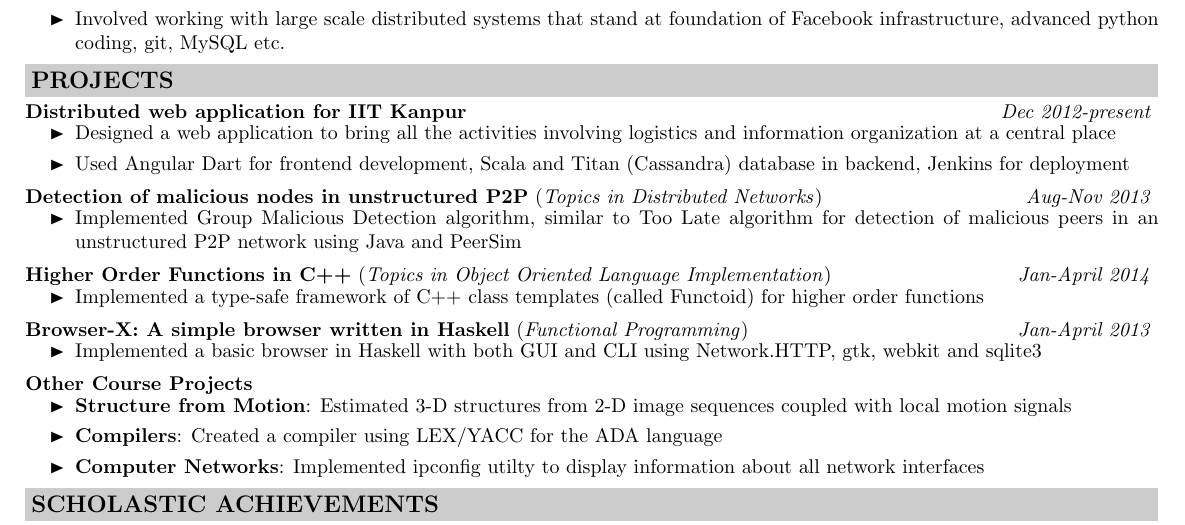
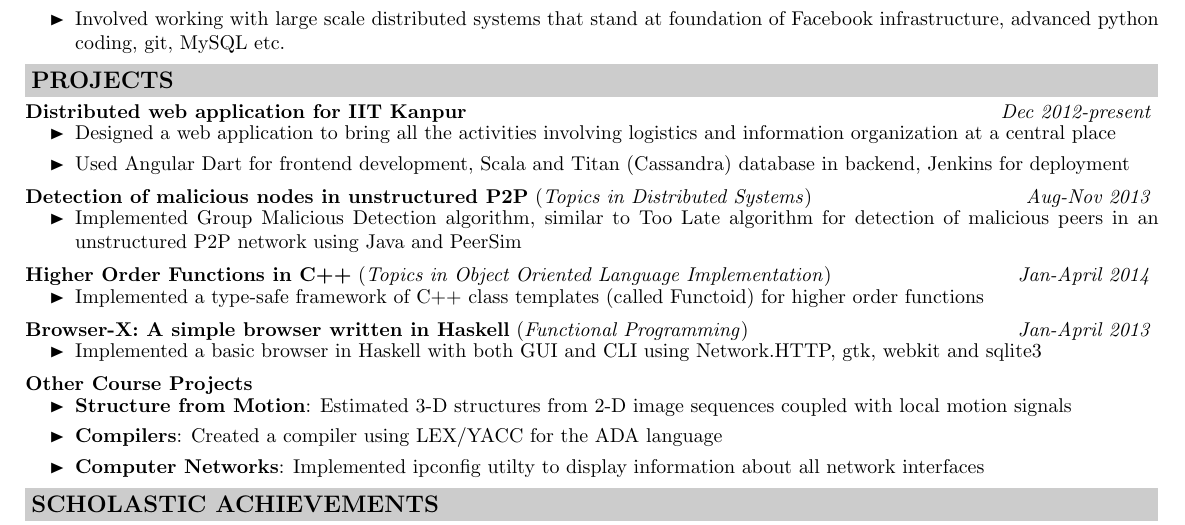
Before and after one commit to igniting/resume, a LaTeX CV (Resume.tex): part of the page, cut so that both start at the same text. Compiled offline with pdfLaTeX.

Commit message:
Fix error in course name

```diff
--- a/Resume.tex
+++ b/Resume.tex
@@ -151,7 +151,7 @@
 	\item Designed a web application to bring all the activities involving logistics and information organization at a central place
 	\item Used Angular Dart for frontend development, Scala and Titan (Cassandra) database in backend, Jenkins for deployment
 \end{itemize}
-\textbf{Detection of malicious nodes in unstructured P2P} (\textit{Topics in Distributed Networks}) \hfill \textit{Aug-Nov 2013}
+\textbf{Detection of malicious nodes in unstructured P2P} (\textit{Topics in Distributed Systems}) \hfill \textit{Aug-Nov 2013}
 \vspace{-0.2cm}
 \begin{itemize}
 	\item Implemented Group Malicious Detection algorithm, similar to Too Late algorithm for detection of malicious peers in an unstructured P2P network using Java and PeerSim
```
